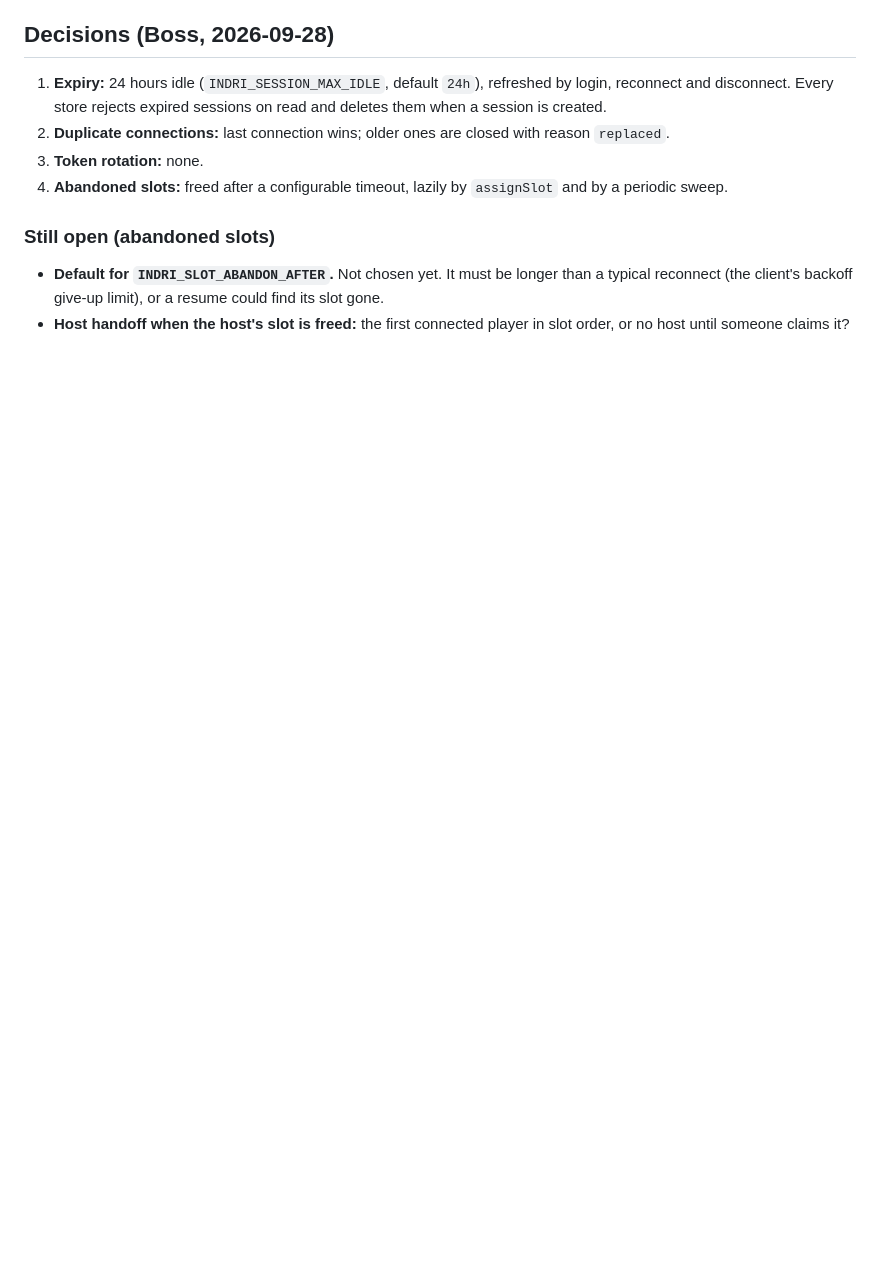
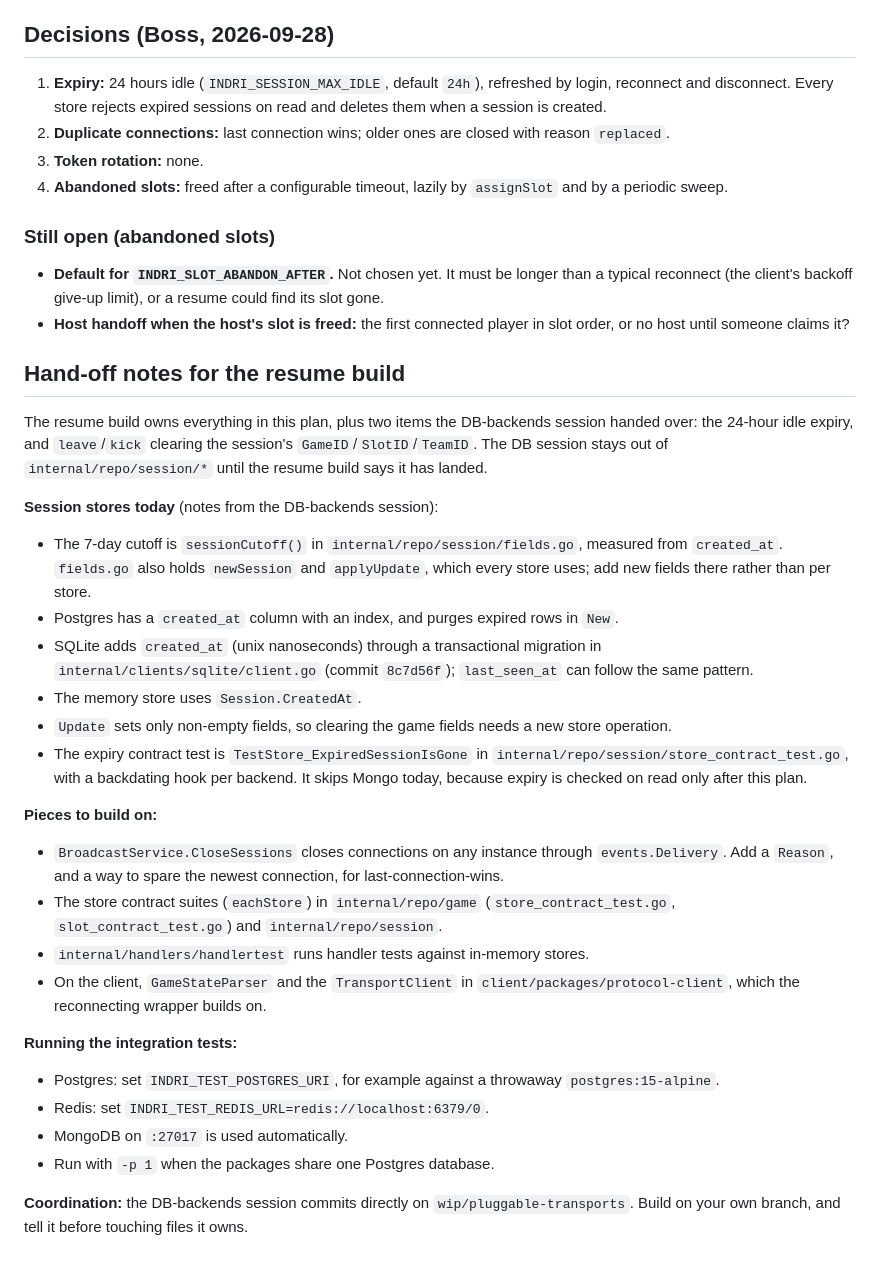
Before and after one commit to robbiebyrd/indri, a Markdown page: plans/session-resume.md, the part around the change. Drawn GitHub-style; blank space fills up the shorter version.

Commit message:
docs(plans): hand-off notes for the session-resume build

```diff
--- a/plans/session-resume.md
+++ b/plans/session-resume.md
@@ -200,3 +200,40 @@ login screen.
   reconnect (the client's backoff give-up limit), or a resume could find its slot gone.
 - **Host handoff when the host's slot is freed:** the first connected player in slot order, or no host
   until someone claims it?
+
+## Hand-off notes for the resume build
+
+The resume build owns everything in this plan, plus two items the DB-backends session handed over: the
+24-hour idle expiry, and `leave`/`kick` clearing the session's `GameID`/`SlotID`/`TeamID`. The DB
+session stays out of `internal/repo/session/*` until the resume build says it has landed.
+
+**Session stores today** (notes from the DB-backends session):
+- The 7-day cutoff is `sessionCutoff()` in `internal/repo/session/fields.go`, measured from
+  `created_at`. `fields.go` also holds `newSession` and `applyUpdate`, which every store uses; add new
+  fields there rather than per store.
+- Postgres has a `created_at` column with an index, and purges expired rows in `New`.
+- SQLite adds `created_at` (unix nanoseconds) through a transactional migration in
+  `internal/clients/sqlite/client.go` (commit `8c7d56f`); `last_seen_at` can follow the same pattern.
+- The memory store uses `Session.CreatedAt`.
+- `Update` sets only non-empty fields, so clearing the game fields needs a new store operation.
+- The expiry contract test is `TestStore_ExpiredSessionIsGone` in
+  `internal/repo/session/store_contract_test.go`, with a backdating hook per backend. It skips Mongo
+  today, because expiry is checked on read only after this plan.
+
+**Pieces to build on:**
+- `BroadcastService.CloseSessions` closes connections on any instance through `events.Delivery`. Add a
+  `Reason`, and a way to spare the newest connection, for last-connection-wins.
+- The store contract suites (`eachStore`) in `internal/repo/game` (`store_contract_test.go`,
+  `slot_contract_test.go`) and `internal/repo/session`.
+- `internal/handlers/handlertest` runs handler tests against in-memory stores.
+- On the client, `GameStateParser` and the `TransportClient` in `client/packages/protocol-client`,
+  which the reconnecting wrapper builds on.
+
+**Running the integration tests:**
+- Postgres: set `INDRI_TEST_POSTGRES_URI`, for example against a throwaway `postgres:15-alpine`.
+- Redis: set `INDRI_TEST_REDIS_URL=redis://localhost:6379/0`.
+- MongoDB on `:27017` is used automatically.
+- Run with `-p 1` when the packages share one Postgres database.
+
+**Coordination:** the DB-backends session commits directly on `wip/pluggable-transports`. Build on your
+own branch, and tell it before touching files it owns.
```
